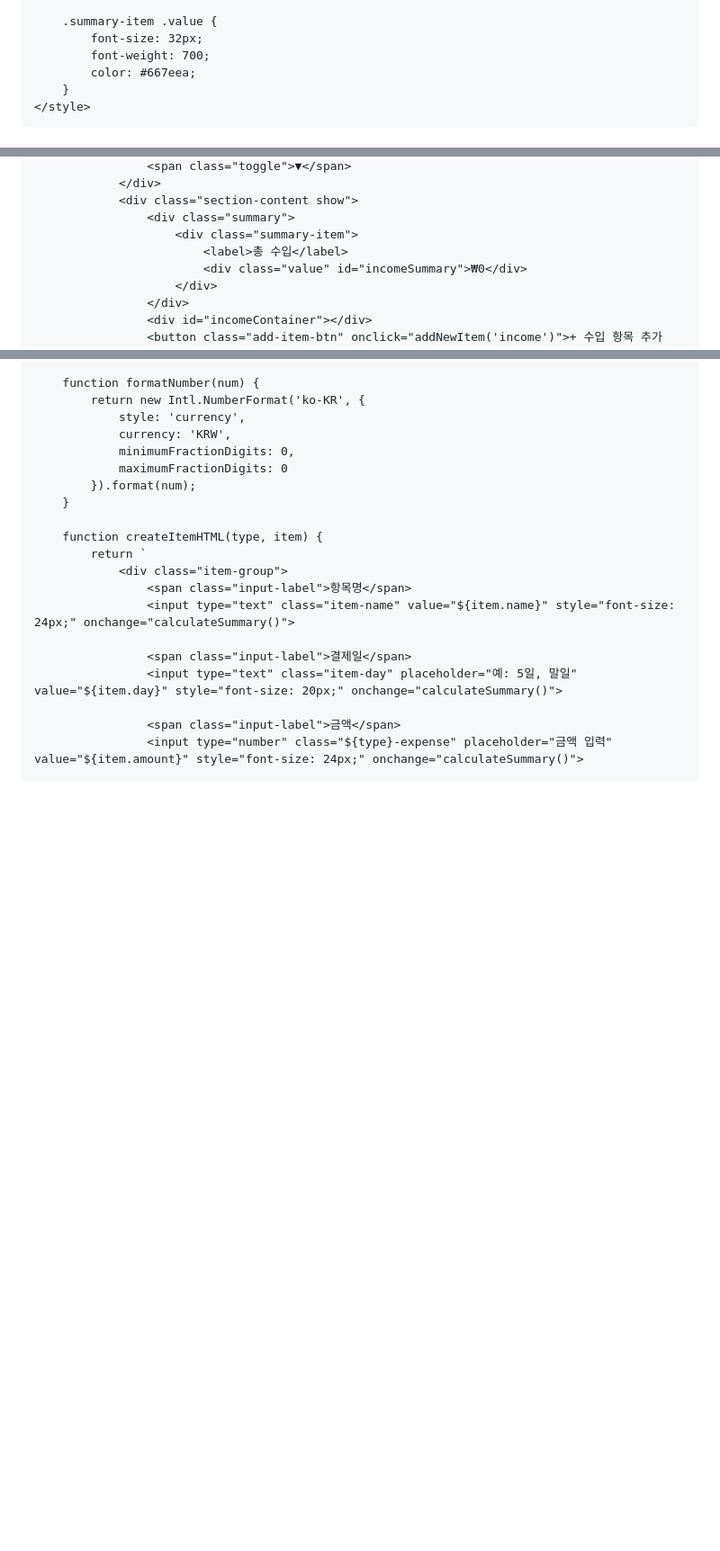
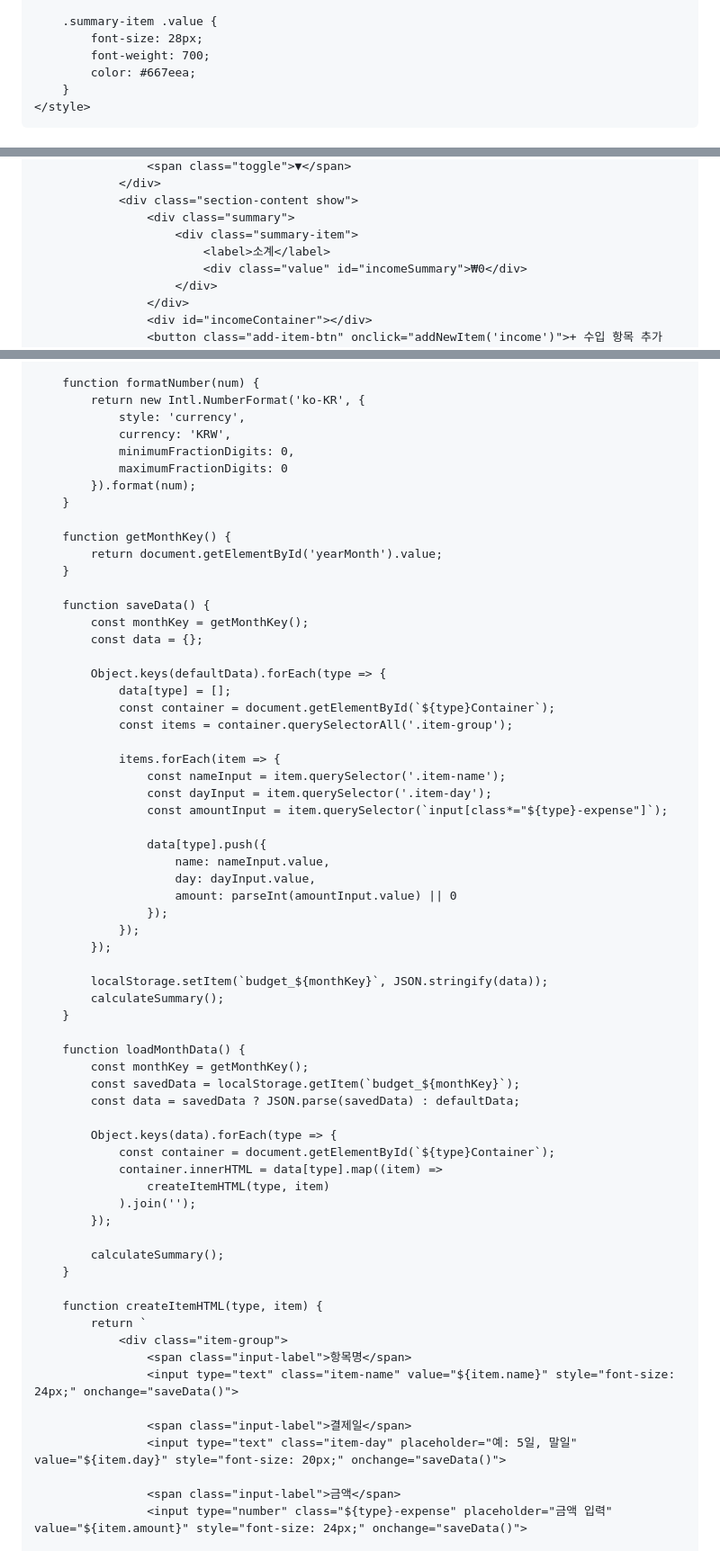
Before and after one commit to msko1319kk/mobile-budget, a Markdown page: README.md, 3 parts joined by grey strips. Shown: that part at 90% size. GitHub-like rendering; blank space fills up the shorter version.

```diff
--- a/README.md
+++ b/README.md
@@ -230,7 +258,7 @@
         }
 
         .summary-item .value {
-            font-size: 32px;
+            font-size: 28px;
             font-weight: 700;
             color: #667eea;
         }
@@ -256,7 +296,7 @@
                 <div class="section-content show">
                     <div class="summary">
                         <div class="summary-item">
-                            <label>총 수입</label>
+                            <label>소계</label>
                             <div class="value" id="incomeSummary">₩0</div>
                         </div>
                     </div>
@@ -467,15 +507,60 @@
             }).format(num);
         }
 
+        function getMonthKey() {
+            return document.getElementById('yearMonth').value;
+        }
+
+        function saveData() {
+            const monthKey = getMonthKey();
+            const data = {};
+
+            Object.keys(defaultData).forEach(type => {
+                data[type] = [];
+                const container = document.getElementById(`${type}Container`);
+                const items = container.querySelectorAll('.item-group');
+
+                items.forEach(item => {
+                    const nameInput = item.querySelector('.item-name');
+                    const dayInput = item.querySelector('.item-day');
+                    const amountInput = item.querySelector(`input[class*="${type}-expense"]`);
+
+                    data[type].push({
+                        name: nameInput.value,
+                        day: dayInput.value,
+                        amount: parseInt(amountInput.value) || 0
+                    });
+                });
+            });
+
+            localStorage.setItem(`budget_${monthKey}`, JSON.stringify(data));
+            calculateSummary();
+        }
+
+        function loadMonthData() {
+            const monthKey = getMonthKey();
+            const savedData = localStorage.getItem(`budget_${monthKey}`);
+            const data = savedData ? JSON.parse(savedData) : defaultData;
+
+            Object.keys(data).forEach(type => {
+                const container = document.getElementById(`${type}Container`);
+                container.innerHTML = data[type].map((item) =>
+                    createItemHTML(type, item)
+                ).join('');
+            });
+
+            calculateSummary();
+        }
+
         function createItemHTML(type, item) {
             return `
                 <div class="item-group">
                     <span class="input-label">항목명</span>
-                    <input type="text" class="item-name" value="${item.name}" style="font-size: 24px;" onchange="calculateSummary()">
+                    <input type="text" class="item-name" value="${item.name}" style="font-size: 24px;" onchange="saveData()">
 
                     <span class="input-label">결제일</span>
-                    <input type="text" class="item-day" placeholder="예: 5일, 말일" value="${item.day}" style="font-size: 20px;" onchange="calculateSummary()">
+                    <input type="text" class="item-day" placeholder="예: 5일, 말일" value="${item.day}" style="font-size: 20px;" onchange="saveData()">
 
                     <span class="input-label">금액</span>
-                    <input type="number" class="${type}-expense" placeholder="금액 입력" value="${item.amount}" style="font-size: 24px;" onchange="calculateSummary()">
+                    <input type="number" class="${type}-expense" placeholder="금액 입력" value="${item.amount}" style="font-size: 24px;" onchange="saveData()">
 
```
Also changed, not shown: other parts of README.md (+71 -28 lines).
